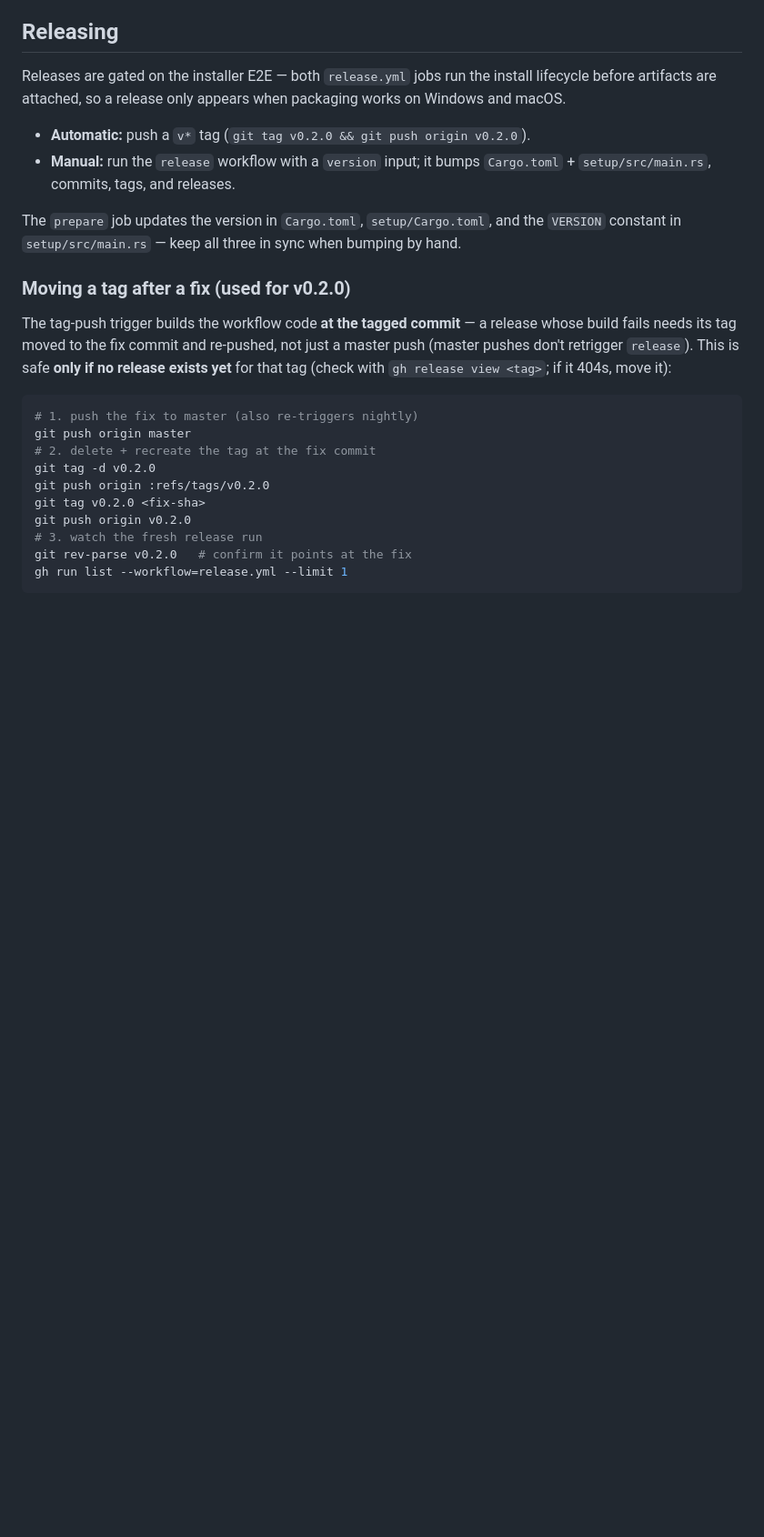
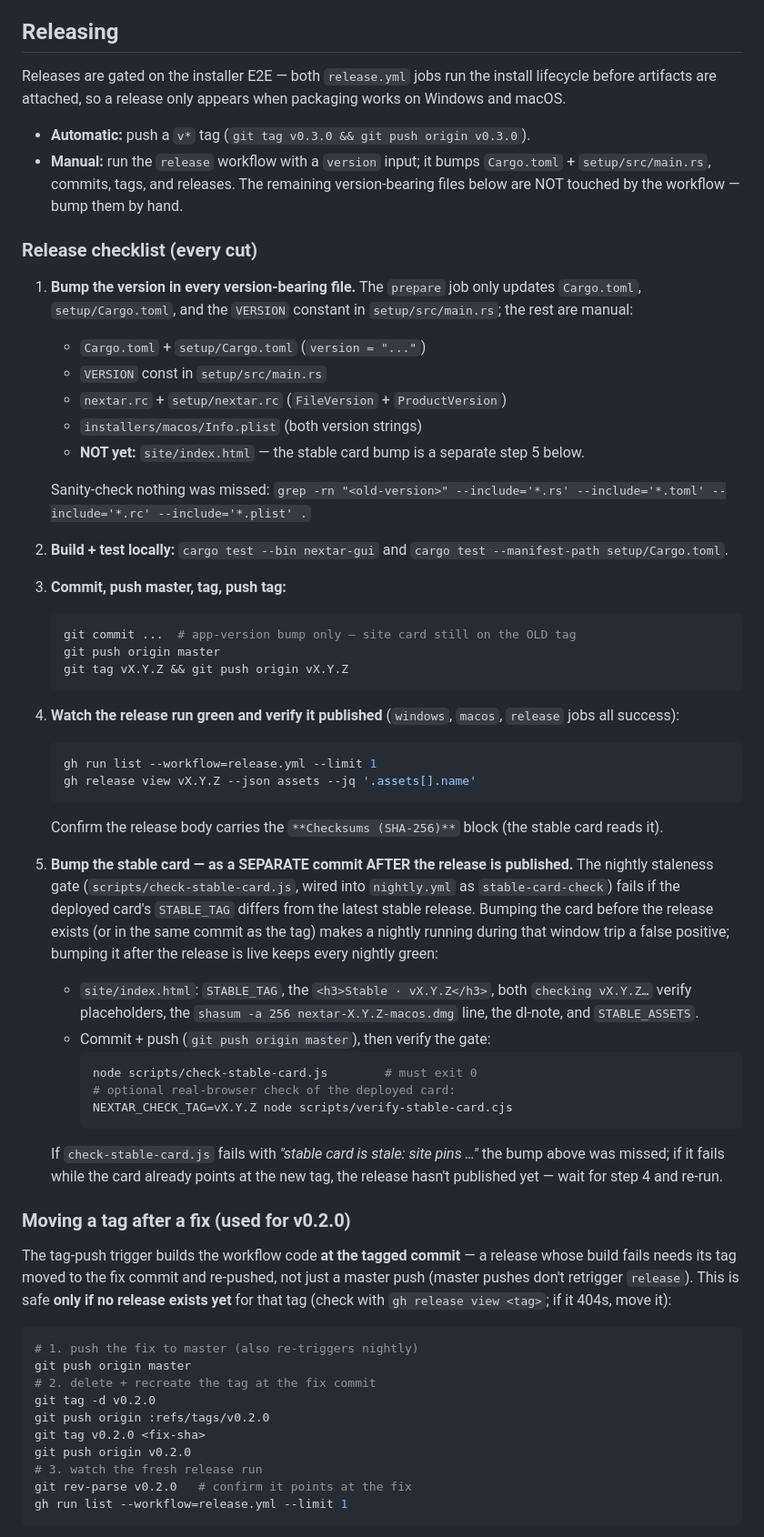
Before and after one commit to sargeraas84/nextar, a Markdown page: CONTRIBUTING.md, the part around the change. Shown at 91% size. GitHub-like rendering; blank space fills up the shorter version.

Commit message:
Document the STABLE_TAG bump in the release checklist
Codifies the v0.3.0 process: version bump across all version-bearing
files (noting which ones the prepare job misses), build/test, tag, verify
the release published with its checksum body, then bump the stable card as
a separate commit AFTER publish and confirm scripts/check-stable-card.js
passes — so every cut remembers the card and no nightly trips a false
positive while the release is mid-build.

Generated with Codebuff 🤖
Co-Authored-By: Codebuff <noreply@codebuff.com>

````diff
--- a/CONTRIBUTING.md
+++ b/CONTRIBUTING.md
@@ -57,13 +57,68 @@ Releases are gated on the installer E2E — both `release.yml` jobs run the
 install lifecycle before artifacts are attached, so a release only appears
 when packaging works on Windows and macOS.
 
-- **Automatic:** push a `v*` tag (`git tag v0.2.0 && git push origin v0.2.0`).
+- **Automatic:** push a `v*` tag (`git tag v0.3.0 && git push origin v0.3.0`).
 - **Manual:** run the `release` workflow with a `version` input; it bumps
-  `Cargo.toml` + `setup/src/main.rs`, commits, tags, and releases.
+  `Cargo.toml` + `setup/src/main.rs`, commits, tags, and releases. The
+  remaining version-bearing files below are NOT touched by the workflow —
+  bump them by hand.
 
-The `prepare` job updates the version in `Cargo.toml`, `setup/Cargo.toml`,
-and the `VERSION` constant in `setup/src/main.rs` — keep all three in sync
-when bumping by hand.
+### Release checklist (every cut)
+
+1. **Bump the version in every version-bearing file.** The `prepare` job
+   only updates `Cargo.toml`, `setup/Cargo.toml`, and the `VERSION`
+   constant in `setup/src/main.rs`; the rest are manual:
+
+   - `Cargo.toml` + `setup/Cargo.toml` (`version = "..."`)
+   - `VERSION` const in `setup/src/main.rs`
+   - `nextar.rc` + `setup/nextar.rc` (`FileVersion` + `ProductVersion`)
+   - `installers/macos/Info.plist` (both version strings)
+   - **NOT yet:** `site/index.html` — the stable card bump is a separate
+     step 5 below.
+
+   Sanity-check nothing was missed:
+   `grep -rn "<old-version>" --include='*.rs' --include='*.toml' --include='*.rc' --include='*.plist' .`
+
+2. **Build + test locally:**
+   `cargo test --bin nextar-gui` and `cargo test --manifest-path setup/Cargo.toml`.
+
+3. **Commit, push master, tag, push tag:**
+   ```bash
+   git commit ...  # app-version bump only — site card still on the OLD tag
+   git push origin master
+   git tag vX.Y.Z && git push origin vX.Y.Z
+   ```
+
+4. **Watch the release run green and verify it published** (`windows`,
+   `macos`, `release` jobs all success):
+   ```bash
+   gh run list --workflow=release.yml --limit 1
+   gh release view vX.Y.Z --json assets --jq '.assets[].name'
+   ```
+   Confirm the release body carries the `**Checksums (SHA-256)**` block
+   (the stable card reads it).
+
+5. **Bump the stable card — as a SEPARATE commit AFTER the release is
+   published.** The nightly staleness gate (`scripts/check-stable-card.js`,
+   wired into `nightly.yml` as `stable-card-check`) fails if the deployed
+   card's `STABLE_TAG` differs from the latest stable release. Bumping the
+   card before the release exists (or in the same commit as the tag) makes
+   a nightly running during that window trip a false positive; bumping it
+   after the release is live keeps every nightly green:
+   - `site/index.html`: `STABLE_TAG`, the `<h3>Stable · vX.Y.Z</h3>`, both
+     `checking vX.Y.Z…` verify placeholders, the `shasum -a 256
+     nextar-X.Y.Z-macos.dmg` line, the dl-note, and `STABLE_ASSETS`.
+   - Commit + push (`git push origin master`), then verify the gate:
+     ```bash
+     node scripts/check-stable-card.js        # must exit 0
+     # optional real-browser check of the deployed card:
+     NEXTAR_CHECK_TAG=vX.Y.Z node scripts/verify-stable-card.cjs
+     ```
+
+   If `check-stable-card.js` fails with *"stable card is stale: site pins
+   …"* the bump above was missed; if it fails while the card already
+   points at the new tag, the release hasn't published yet — wait for step
+   4 and re-run.
 
 ### Moving a tag after a fix (used for v0.2.0)
 
````
